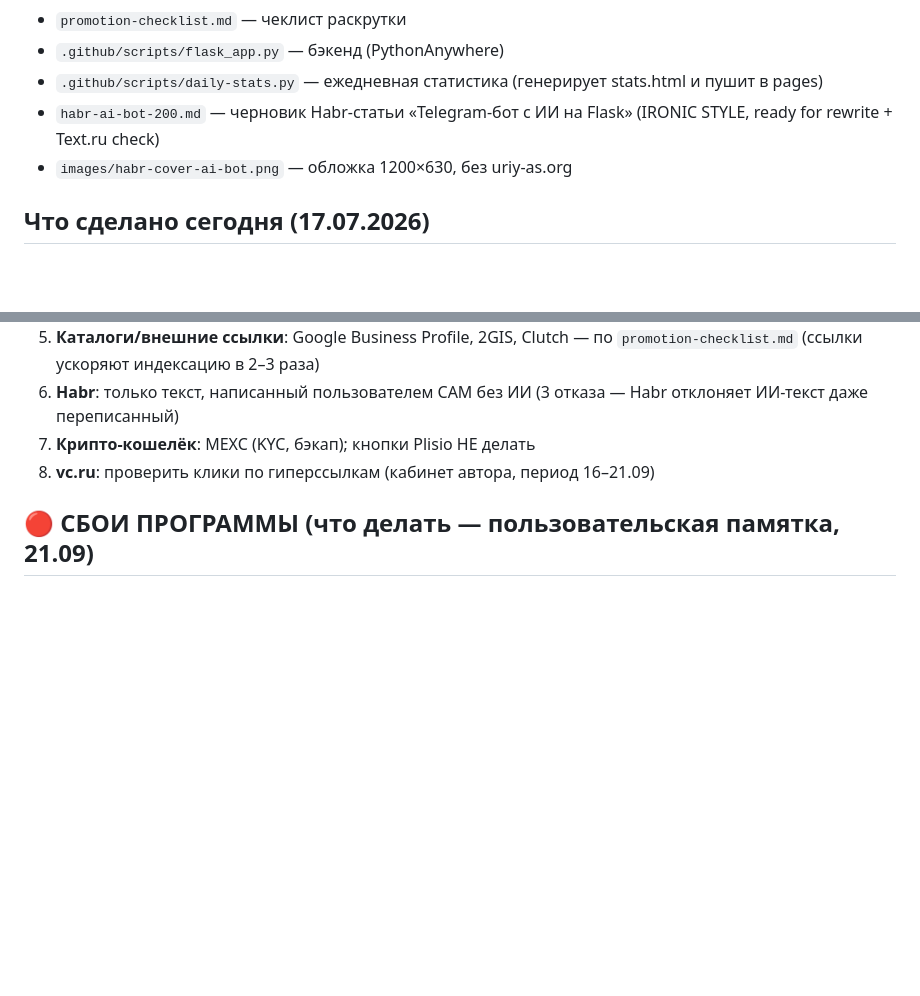
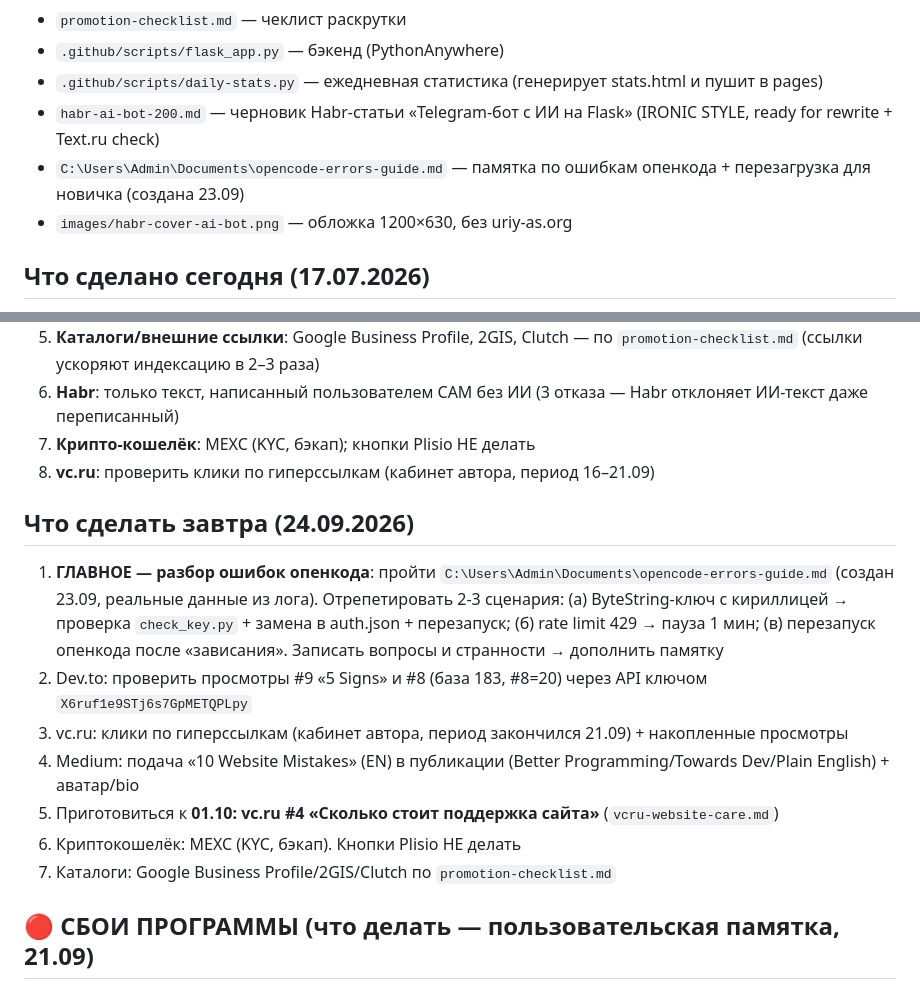
Before and after one commit to uriy-as/site, a Markdown page: AGENTS.md, 2 parts joined by grey strips. GitHub-like rendering; blank space fills up the shorter version.

Commit message:
AGENTS.md: plan 24.09 (opencode errors guide first) + link to guide

```diff
--- a/AGENTS.md
+++ b/AGENTS.md
@@ -34,6 +34,7 @@
 - `.github/scripts/flask_app.py` — бэкенд (PythonAnywhere)
 - `.github/scripts/daily-stats.py` — ежедневная статистика (генерирует stats.html и пушит в pages)
 - `habr-ai-bot-200.md` — черновик Habr-статьи «Telegram-бот с ИИ на Flask» (IRONIC STYLE, ready for rewrite + Text.ru check)
+- `C:\Users\Admin\Documents\opencode-errors-guide.md` — памятка по ошибкам опенкода + перезагрузка для новичка (создана 23.09)
 - `images/habr-cover-ai-bot.png` — обложка 1200×630, без uriy-as.org
 
 ## Что сделано сегодня (17.07.2026)
@@ -425,6 +426,15 @@
 7. **Крипто-кошелёк**: MEXC (KYC, бэкап); кнопки Plisio НЕ делать
 8. **vc.ru**: проверить клики по гиперссылкам (кабинет автора, период 16–21.09)
 
+## Что сделать завтра (24.09.2026)
+1. **ГЛАВНОЕ — разбор ошибок опенкода**: пройти `C:\Users\Admin\Documents\opencode-errors-guide.md` (создан 23.09, реальные данные из лога). Отрепетировать 2-3 сценария: (а) ByteString-ключ с кириллицей → проверка `check_key.py` + замена в auth.json + перезапуск; (б) rate limit 429 → пауза 1 мин; (в) перезапуск опенкода после «зависания». Записать вопросы и странности → дополнить памятку
+2. Dev.to: проверить просмотры #9 «5 Signs» и #8 (база 183, #8=20) через API ключом `X6ruf1e9STj6s7GpMETQPLpy`
+3. vc.ru: клики по гиперссылкам (кабинет автора, период закончился 21.09) + накопленные просмотры
+4. Medium: подача «10 Website Mistakes» (EN) в публикации (Better Programming/Towards Dev/Plain English) + аватар/bio
+5. Приготовиться к **01.10: vc.ru #4 «Сколько стоит поддержка сайта»** (`vcru-website-care.md`)
+6. Криптокошелёк: MEXC (KYC, бэкап). Кнопки Plisio НЕ делать
+7. Каталоги: Google Business Profile/2GIS/Clutch по `promotion-checklist.md`
+
 ## 🔴 СБОИ ПРОГРАММЫ (что делать — пользовательская памятка, 21.09)
 
 ### Когда сбои случаются чаще всего
```
